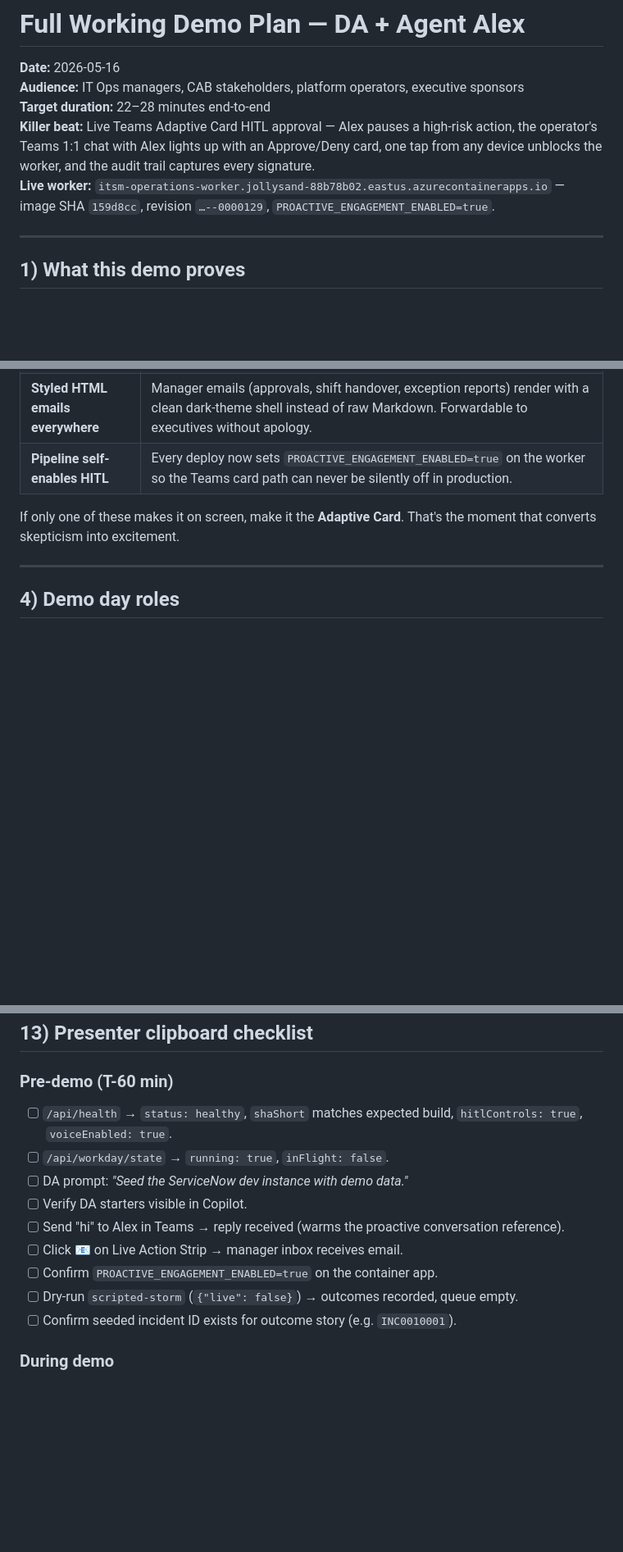
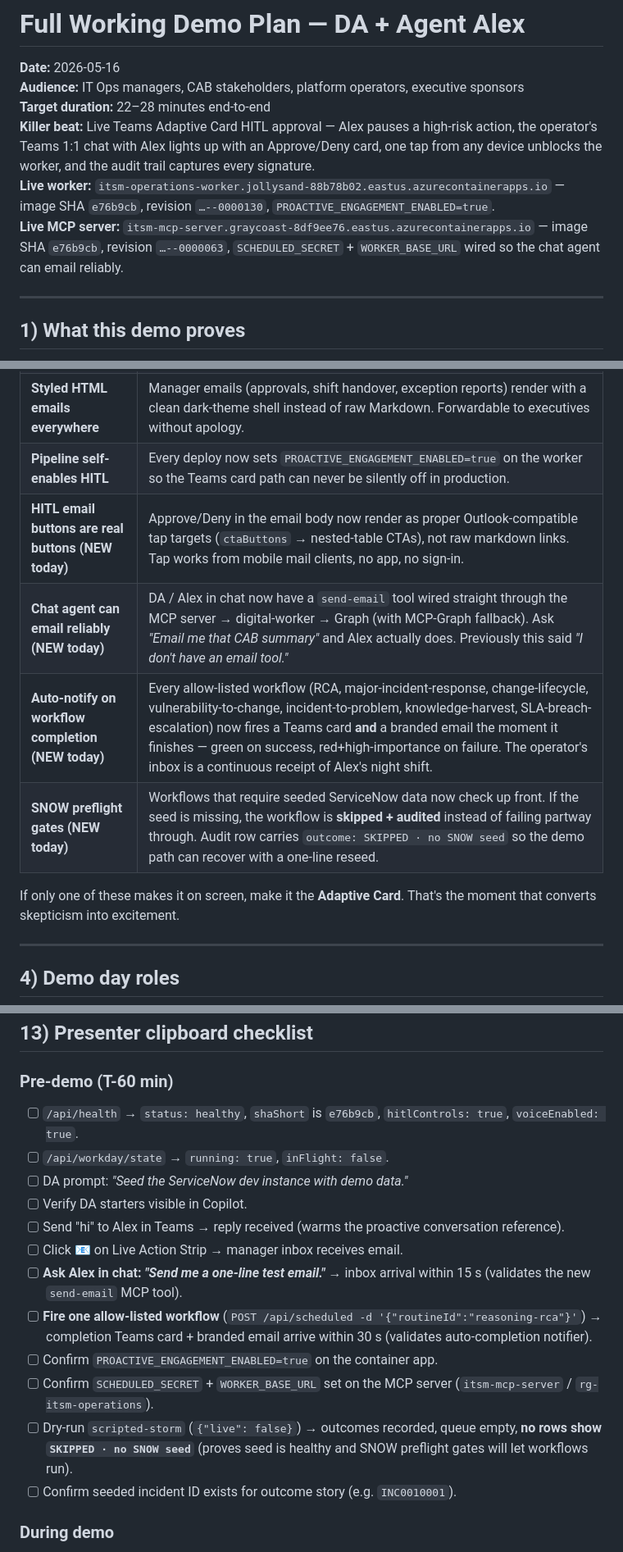
Before and after one commit to robdye/ITSMOperations, a Markdown page: FULL-DEMO-PLAN-DA-ALEX.md, 3 parts joined by grey strips. Shown at 82% size. Rendered like a GitHub page; blank space fills up the shorter version.

```diff
--- a/FULL-DEMO-PLAN-DA-ALEX.md
+++ b/FULL-DEMO-PLAN-DA-ALEX.md
@@ -4,7 +4,8 @@
 **Audience:** IT Ops managers, CAB stakeholders, platform operators, executive sponsors
 **Target duration:** 22–28 minutes end-to-end
 **Killer beat:** Live Teams Adaptive Card HITL approval — Alex pauses a high-risk action, the operator's Teams 1:1 chat with Alex lights up with an Approve/Deny card, one tap from any device unblocks the worker, and the audit trail captures every signature.
-**Live worker:** `itsm-operations-worker.jollysand-88b78b02.eastus.azurecontainerapps.io` — image SHA `159d8cc`, revision `…--0000129`, `PROACTIVE_ENGAGEMENT_ENABLED=true`.
+**Live worker:** `itsm-operations-worker.jollysand-88b78b02.eastus.azurecontainerapps.io` — image SHA `e76b9cb`, revision `…--0000130`, `PROACTIVE_ENGAGEMENT_ENABLED=true`.
+**Live MCP server:** `itsm-mcp-server.graycoast-8df9ee76.eastus.azurecontainerapps.io` — image SHA `e76b9cb`, revision `…--0000063`, `SCHEDULED_SECRET` + `WORKER_BASE_URL` wired so the chat agent can email reliably.
 
 ---
 
@@ -49,6 +50,10 @@ Hit these in the open so the customer hears them before they see them:
 | **English voice hard-pin** | Alex now speaks English every time (the locale was previously occasionally drifting to German). Tap "Call me" → Alex calls and briefs in English. |
 | **Styled HTML emails everywhere** | Manager emails (approvals, shift handover, exception reports) render with a clean dark-theme shell instead of raw Markdown. Forwardable to executives without apology. |
 | **Pipeline self-enables HITL** | Every deploy now sets `PROACTIVE_ENGAGEMENT_ENABLED=true` on the worker so the Teams card path can never be silently off in production. |
+| **HITL email buttons are real buttons (NEW today)** | Approve/Deny in the email body now render as proper Outlook-compatible tap targets (`ctaButtons` → nested-table CTAs), not raw markdown links. Tap works from mobile mail clients, no app, no sign-in. |
+| **Chat agent can email reliably (NEW today)** | DA / Alex in chat now have a `send-email` tool wired straight through the MCP server → digital-worker → Graph (with MCP-Graph fallback). Ask *"Email me that CAB summary"* and Alex actually does. Previously this said *"I don't have an email tool."* |
+| **Auto-notify on workflow completion (NEW today)** | Every allow-listed workflow (RCA, major-incident-response, change-lifecycle, vulnerability-to-change, incident-to-problem, knowledge-harvest, SLA-breach-escalation) now fires a Teams card **and** a branded email the moment it finishes — green on success, red+high-importance on failure. The operator's inbox is a continuous receipt of Alex's night shift. |
+| **SNOW preflight gates (NEW today)** | Workflows that require seeded ServiceNow data now check up front. If the seed is missing, the workflow is **skipped + audited** instead of failing partway through. Audit row carries `outcome: SKIPPED · no SNOW seed` so the demo path can recover with a one-line reseed. |
 
 If only one of these makes it on screen, make it the **Adaptive Card**. That's the moment that converts skepticism into excitement.
 
@@ -485,14 +505,17 @@ Deliver these immediately after the session:
 ## 13) Presenter clipboard checklist
 
 ### Pre-demo (T-60 min)
-- [ ] `/api/health` → `status: healthy`, `shaShort` matches expected build, `hitlControls: true`, `voiceEnabled: true`.
+- [ ] `/api/health` → `status: healthy`, `shaShort` is `e76b9cb`, `hitlControls: true`, `voiceEnabled: true`.
 - [ ] `/api/workday/state` → `running: true`, `inFlight: false`.
 - [ ] DA prompt: *"Seed the ServiceNow dev instance with demo data."*
 - [ ] Verify DA starters visible in Copilot.
 - [ ] Send "hi" to Alex in Teams → reply received (warms the proactive conversation reference).
 - [ ] Click 📧 on Live Action Strip → manager inbox receives email.
+- [ ] **Ask Alex in chat: *"Send me a one-line test email."*** → inbox arrival within 15 s (validates the new `send-email` MCP tool).
+- [ ] **Fire one allow-listed workflow** (`POST /api/scheduled -d '{"routineId":"reasoning-rca"}'`) → completion Teams card + branded email arrive within 30 s (validates auto-completion notifier).
 - [ ] Confirm `PROACTIVE_ENGAGEMENT_ENABLED=true` on the container app.
-- [ ] Dry-run `scripted-storm` (`{"live": false}`) → outcomes recorded, queue empty.
+- [ ] Confirm `SCHEDULED_SECRET` + `WORKER_BASE_URL` set on the MCP server (`itsm-mcp-server` / `rg-itsm-operations`).
+- [ ] Dry-run `scripted-storm` (`{"live": false}`) → outcomes recorded, queue empty, **no rows show `SKIPPED · no SNOW seed`** (proves seed is healthy and SNOW preflight gates will let workflows run).
 - [ ] Confirm seeded incident ID exists for outcome story (e.g. `INC0010001`).
 
 ### During demo
```
Also changed, not shown: other parts of FULL-DEMO-PLAN-DA-ALEX.md (+19 -4 lines).
